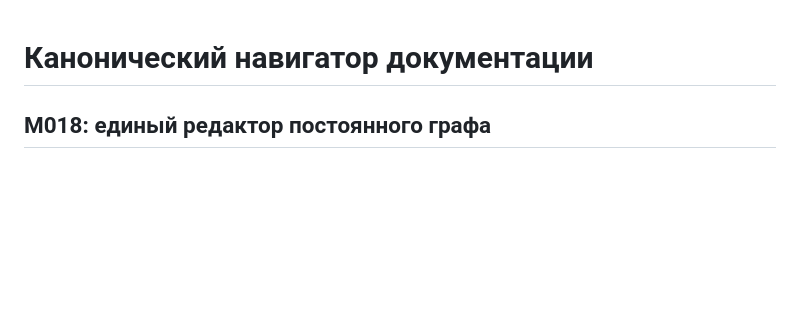
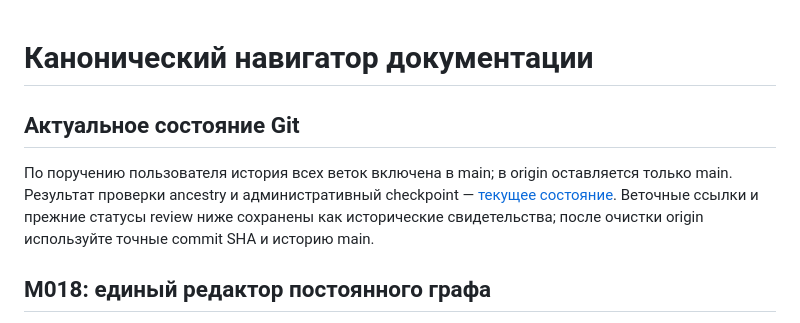
Before and after one commit to scvarr/concept-field-lab, a Markdown page: docs/README.md, the part around the change. Drawn GitHub-style; blank space fills up the shorter version.

Commit message:
docs: record main consolidation and remote branch cleanup

```diff
--- a/docs/README.md
+++ b/docs/README.md
@@ -1,4 +1,10 @@
 # Канонический навигатор документации
+
+
+## Актуальное состояние Git
+
+По поручению пользователя история всех веток включена в main; в origin оставляется только main. Результат проверки ancestry и административный checkpoint — [текущее состояние](current-state.md#сведение-веток-в-main-и-очистка-origin-15-октября-2026). Веточные ссылки и прежние статусы review ниже сохранены как исторические свидетельства; после очистки origin используйте точные commit SHA и историю main.
+
 
 ## M018: единый редактор постоянного графа
 
```
Also changed, not shown: docs/current-state.md (+12 -0 lines).
